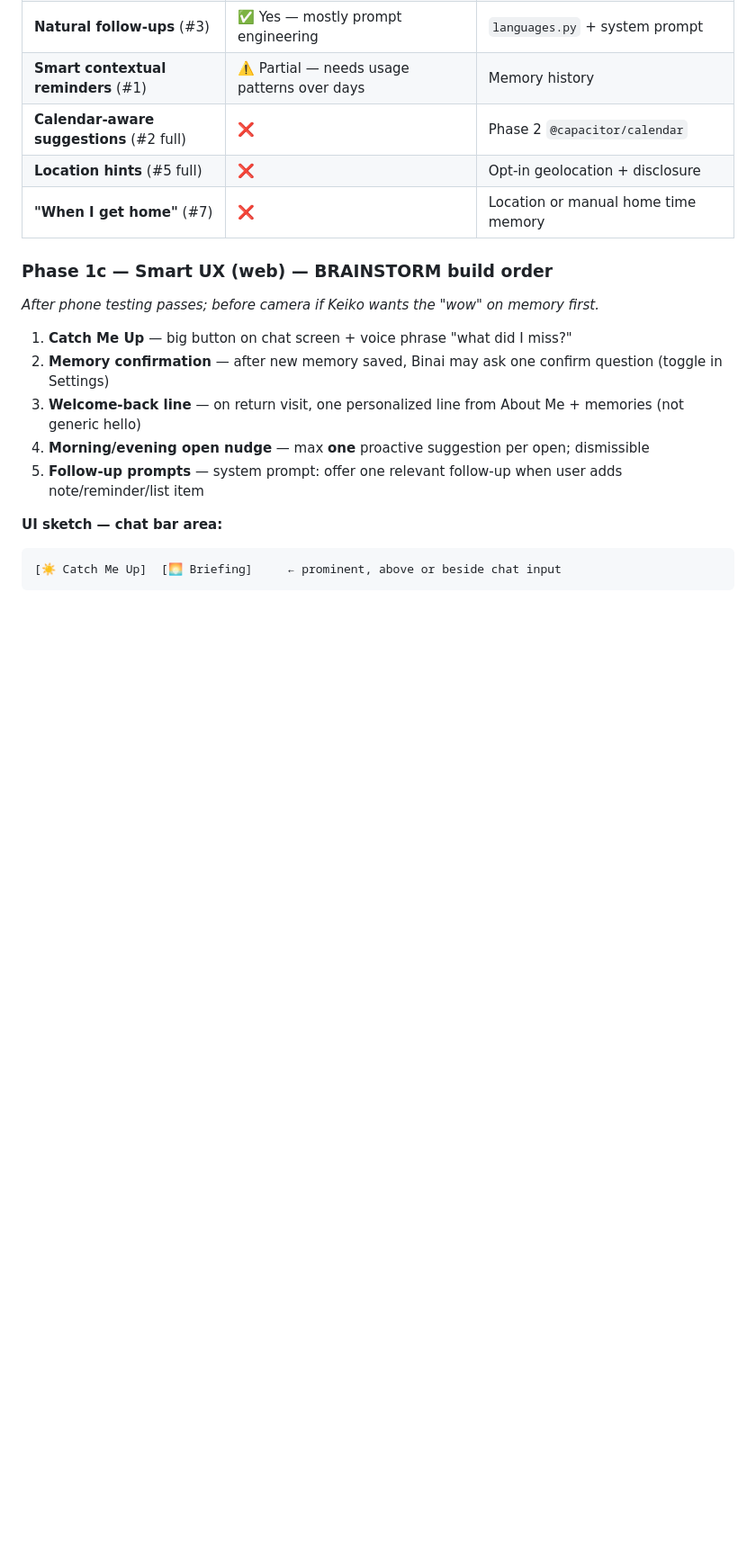
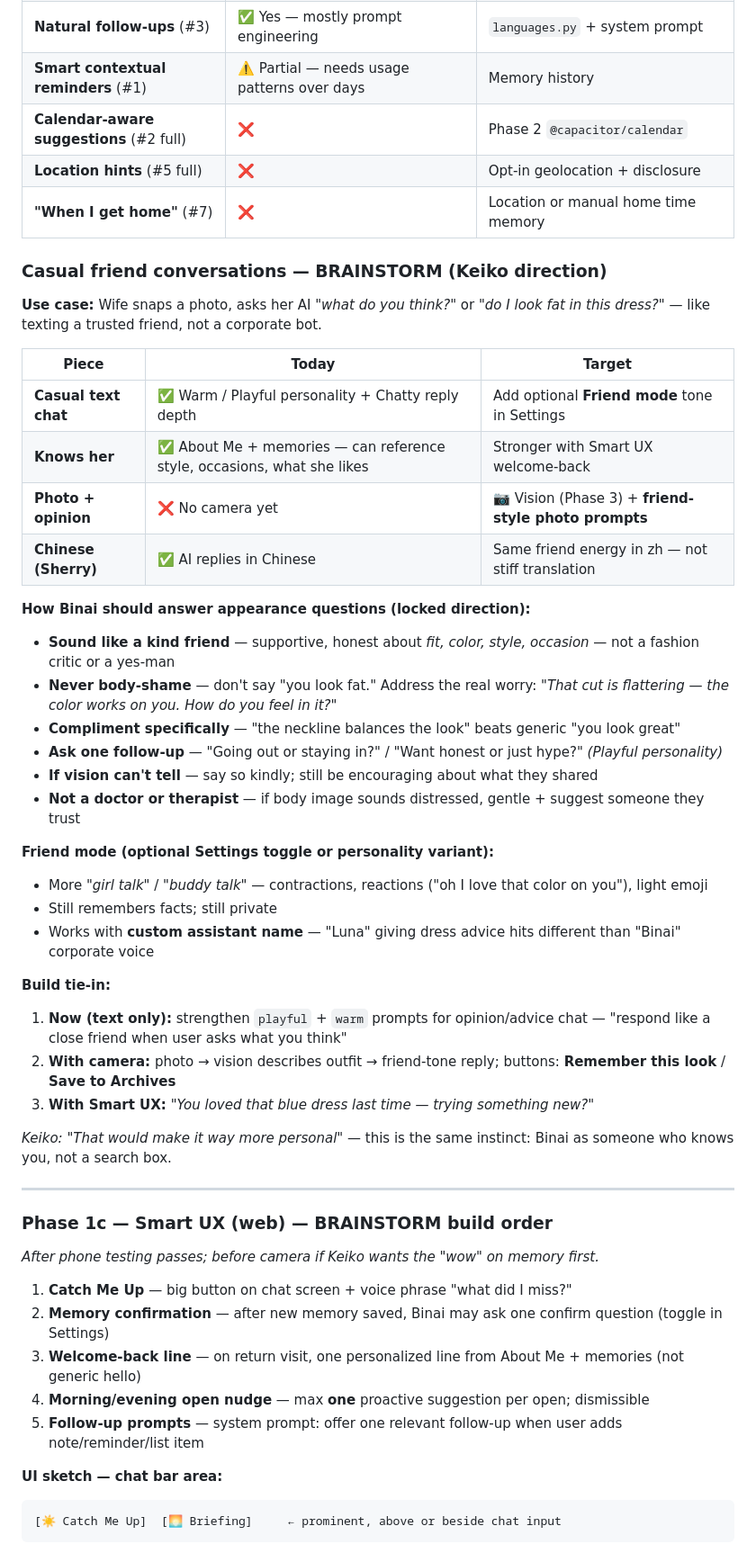
Before and after one commit to Keiko-Dev-LCAI/binai, a Markdown page: BINAI-PLAN.md, the part around the change. Shown at 90% size. Drawn GitHub-style; blank space fills up the shorter version.

Commit message:
Plan: casual friend conversations + supportive photo opinions

```diff
--- a/BINAI-PLAN.md
+++ b/BINAI-PLAN.md
@@ -700,6 +700,42 @@ The goal: Binai should feel like it already knows your day, your people, your ha
 | **Location hints** (#5 full) | ❌ | Opt-in geolocation + disclosure |
 | **"When I get home"** (#7) | ❌ | Location or manual home time memory |
 
+### Casual friend conversations — BRAINSTORM (Keiko direction)
+
+**Use case:** Wife snaps a photo, asks her AI *"what do you think?"* or *"do I look fat in this dress?"* — like texting a trusted friend, not a corporate bot.
+
+| Piece | Today | Target |
+|-------|-------|--------|
+| **Casual text chat** | ✅ Warm / Playful personality + Chatty reply depth | Add optional **Friend mode** tone in Settings |
+| **Knows her** | ✅ About Me + memories — can reference style, occasions, what she likes | Stronger with Smart UX welcome-back |
+| **Photo + opinion** | ❌ No camera yet | 📷 Vision (Phase 3) + **friend-style photo prompts** |
+| **Chinese (Sherry)** | ✅ AI replies in Chinese | Same friend energy in zh — not stiff translation |
+
+**How Binai should answer appearance questions (locked direction):**
+
+- **Sound like a kind friend** — supportive, honest about *fit, color, style, occasion* — not a fashion critic or a yes-man
+- **Never body-shame** — don't say "you look fat." Address the real worry: *"That cut is flattering — the color works on you. How do you feel in it?"*
+- **Compliment specifically** — "the neckline balances the look" beats generic "you look great"
+- **Ask one follow-up** — "Going out or staying in?" / "Want honest or just hype?" *(Playful personality)*
+- **If vision can't tell** — say so kindly; still be encouraging about what they shared
+- **Not a doctor or therapist** — if body image sounds distressed, gentle + suggest someone they trust
+
+**Friend mode (optional Settings toggle or personality variant):**
+
+- More *"girl talk"* / *"buddy talk"* — contractions, reactions ("oh I love that color on you"), light emoji
+- Still remembers facts; still private
+- Works with **custom assistant name** — "Luna" giving dress advice hits different than "Binai" corporate voice
+
+**Build tie-in:**
+
+1. **Now (text only):** strengthen `playful` + `warm` prompts for opinion/advice chat — "respond like a close friend when user asks what you think"
+2. **With camera:** photo → vision describes outfit → friend-tone reply; buttons: **Remember this look** / **Save to Archives**
+3. **With Smart UX:** *"You loved that blue dress last time — trying something new?"*
+
+*Keiko: "That would make it way more personal"* — this is the same instinct: Binai as someone who knows you, not a search box.
+
+---
+
 ### Phase 1c — Smart UX (web) — BRAINSTORM build order
 
 *After phone testing passes; before camera if Keiko wants the "wow" on memory first.*
```
Also changed, not shown: BINAI-BRIEFING.md (+2 -1 lines).
